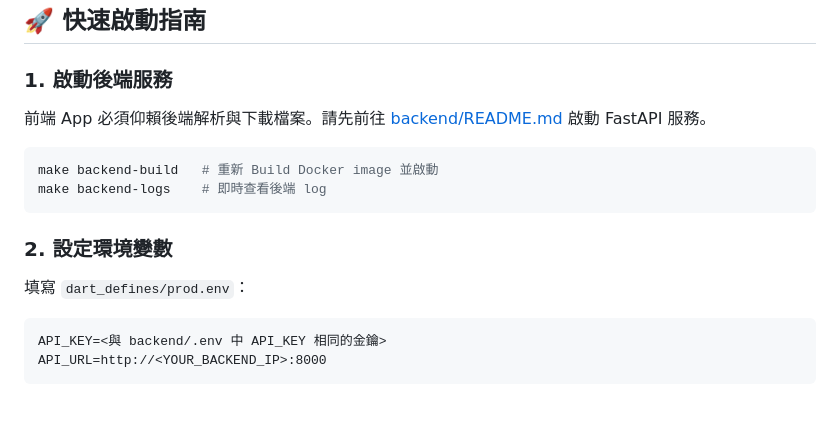
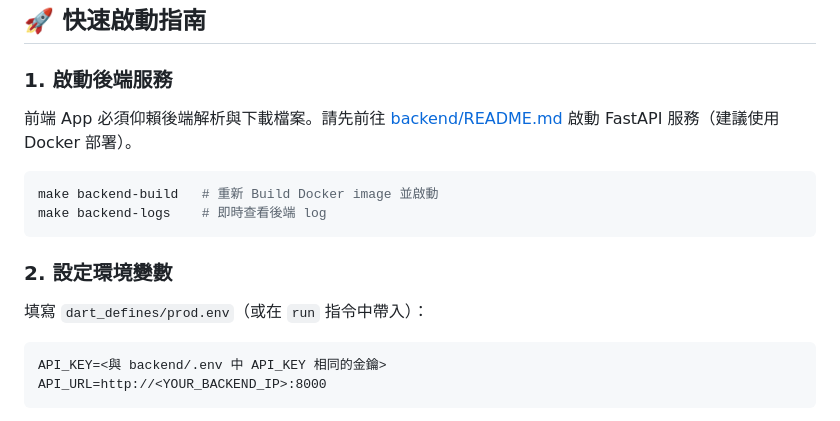
Before and after one commit to RayLiu1999/muon, a Markdown page: README_zh.md, the part around one of its changes. Drawn GitHub-style.

````diff
--- a/README_zh.md
+++ b/README_zh.md
@@ -58,7 +71,7 @@ muon/
 
 ### 1. 啟動後端服務
 
-前端 App 必須仰賴後端解析與下載檔案。請先前往 [backend/README.md](./backend/README.md) 啟動 FastAPI 服務。
+前端 App 必須仰賴後端解析與下載檔案。請先前往 [backend/README.md](./backend/README.md) 啟動 FastAPI 服務（建議使用 Docker 部署）。
 
 ```bash
 make backend-build   # 重新 Build Docker image 並啟動
@@ -67,7 +80,7 @@ make backend-logs    # 即時查看後端 log
 
 ### 2. 設定環境變數
 
-填寫 `dart_defines/prod.env`：
+填寫 `dart_defines/prod.env`（或在 `run` 指令中帶入）：
 
 ```dotenv
 API_KEY=<與 backend/.env 中 API_KEY 相同的金鑰>
````
Also changed, not shown: other parts of README_zh.md (+20 -6 lines), README.md (+21 -7 lines).
